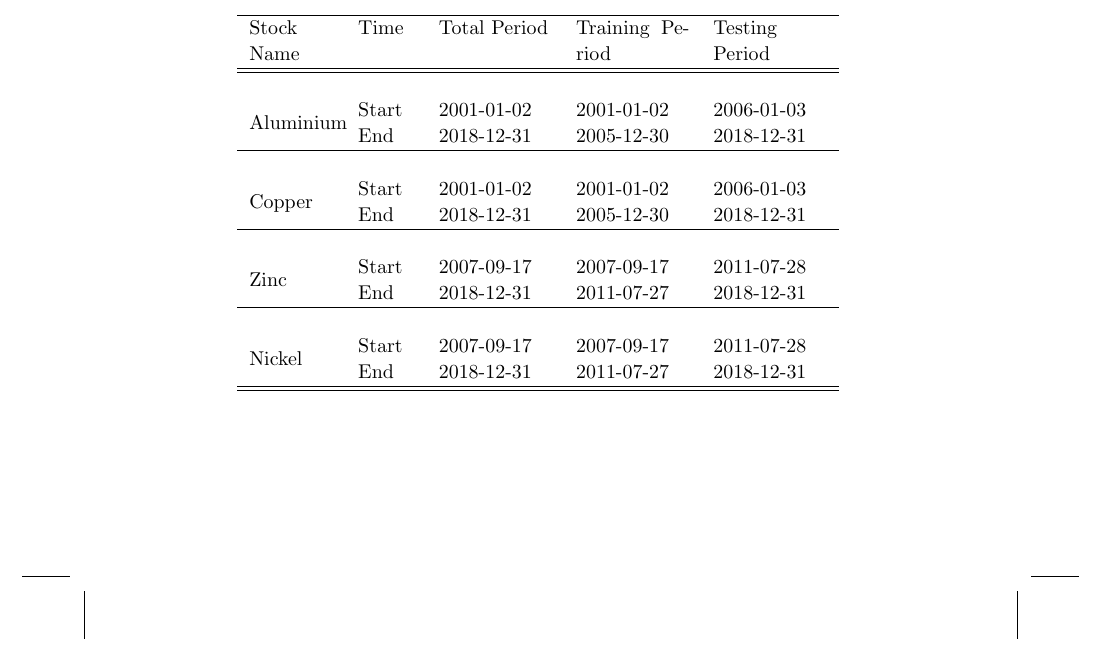
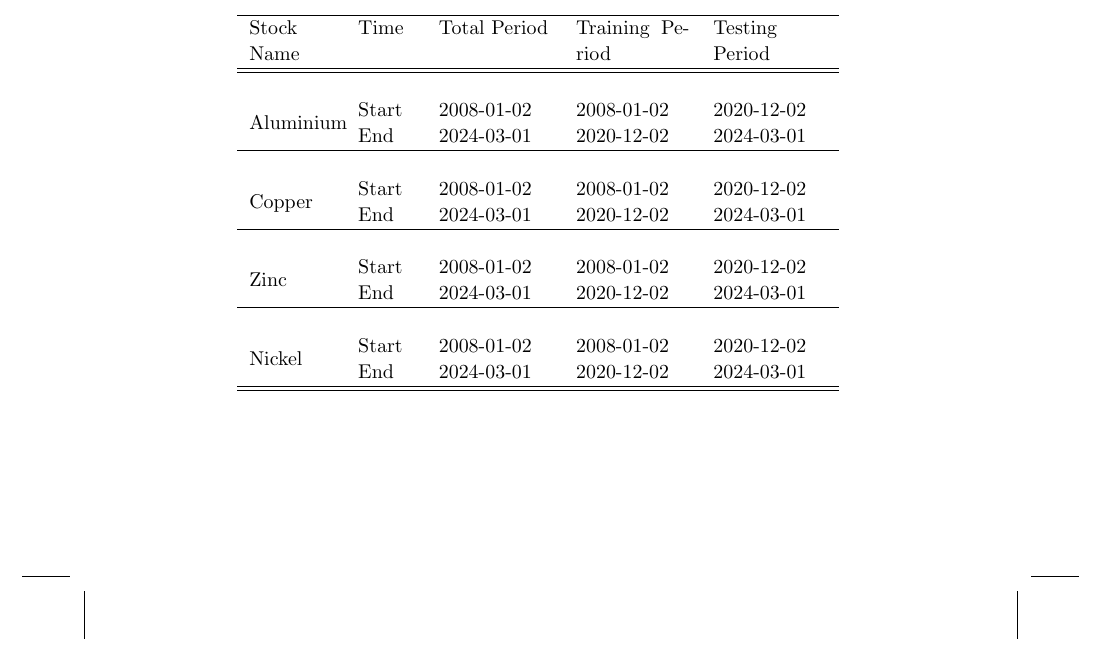
Before and after one commit to Nachiket1234/Research-Paper, a LaTeX document (IJAIT/ijait-2e/ws-ijait.tex): part of page 12 of 19, cut so that both start at the same text. Compiled offline with pdfLaTeX.

Commit message:
Next iteration of Paper

```diff
--- a/IJAIT/ijait-2e/ws-ijait.tex
+++ b/IJAIT/ijait-2e/ws-ijait.tex
@@ -258,14 +258,14 @@ The global pricing of base metals such as Aluminium, Copper, Zinc, and others is
 		\begin{tabular}{ p{1.5cm}p{1cm}p{2cm}p{2cm}p{2cm}  } \hline
 
 			Stock Name &Time &Total Period &Training Period &Testing Period\\ \hline \hline \\
-			\multirow{2}{*}{Aluminium}&Start & 2001-01-02  &2001-01-02  &2006-01-03 \\
-			&End & 2018-12-31 &2005-12-30 &2018-12-31\\ \hline\\
-			\multirow{2}{*}{Copper}&Start & 2001-01-02  &2001-01-02  &2006-01-03 \\
-			&End & 2018-12-31 &2005-12-30 &2018-12-31\\  \hline\\
-			\multirow{2}{*}{Zinc}&Start & 2007-09-17  &2007-09-17  &2011-07-28 \\
-			&End & 2018-12-31 &2011-07-27 &2018-12-31\\ \hline\\
-			\multirow{2}{*}{Nickel}&Start & 2007-09-17  &2007-09-17  &2011-07-28 \\
-			&End & 2018-12-31 &2011-07-27 &2018-12-31\\ \hline \hline
+			\multirow{2}{*}{Aluminium}&Start & 2008-01-02  &2008-01-02  &2020-12-02 \\
+			&End & 2024-03-01 &2020-12-02 &2024-03-01\\ \hline\\
+			\multirow{2}{*}{Copper}&Start & 2008-01-02  &2008-01-02  &2020-12-02 \\
+			&End & 2024-03-01 &2020-12-02 &2024-03-01\\ \hline\\
+			\multirow{2}{*}{Zinc}&Start & 2008-01-02  &2008-01-02  &2020-12-02 \\
+			&End & 2024-03-01 &2020-12-02 &2024-03-01\\ \hline\\
+			\multirow{2}{*}{Nickel}&Start & 2008-01-02  &2008-01-02  &2020-12-02 \\
+			&End & 2024-03-01 &2020-12-02 &2024-03-01\\ \hline \hline
 		\end{tabular}
 		\caption{Experimental Data of Metal Prices from LME} \label{tab1}
 	\end{center}
```
Also changed, not shown: IJAIT/ijait-2e/ws-ijait.pdf, 2 other files.
